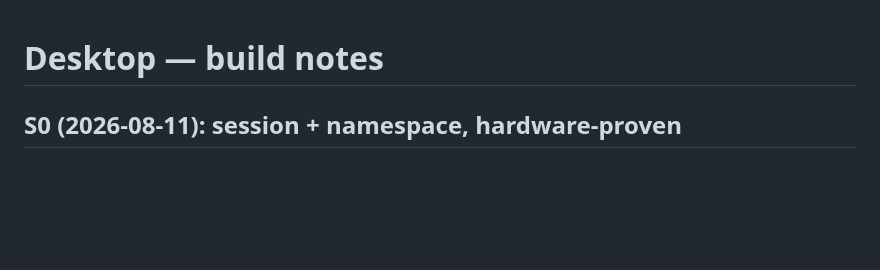
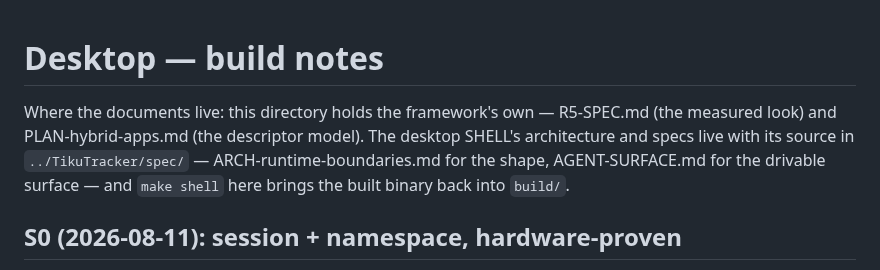
Before and after one commit to tikuos/tikuOS, a Markdown page: applications/TikuDesktop/NOTES.md, the part around the change. Drawn GitHub-style; blank space fills up the shorter version.

Commit message:
TikuDesktop: the notes say where each document lives
- the framework's own documents are here; the shell's architecture and
  agent-surface specs live with its source in ../TikuTracker/spec
- named at the top of the build notes, where a reader starts

```diff
--- a/applications/TikuDesktop/NOTES.md
+++ b/applications/TikuDesktop/NOTES.md
@@ -1,4 +1,11 @@
 # Desktop — build notes
+
+Where the documents live: this directory holds the framework's own —
+R5-SPEC.md (the measured look) and PLAN-hybrid-apps.md (the descriptor
+model).  The desktop SHELL's architecture and specs live with its source
+in `../TikuTracker/spec/` — ARCH-runtime-boundaries.md for the shape,
+AGENT-SURFACE.md for the drivable surface — and `make shell` here brings
+the built binary back into `build/`.
 
 ## S0 (2026-08-11): session + namespace, hardware-proven
 
```
